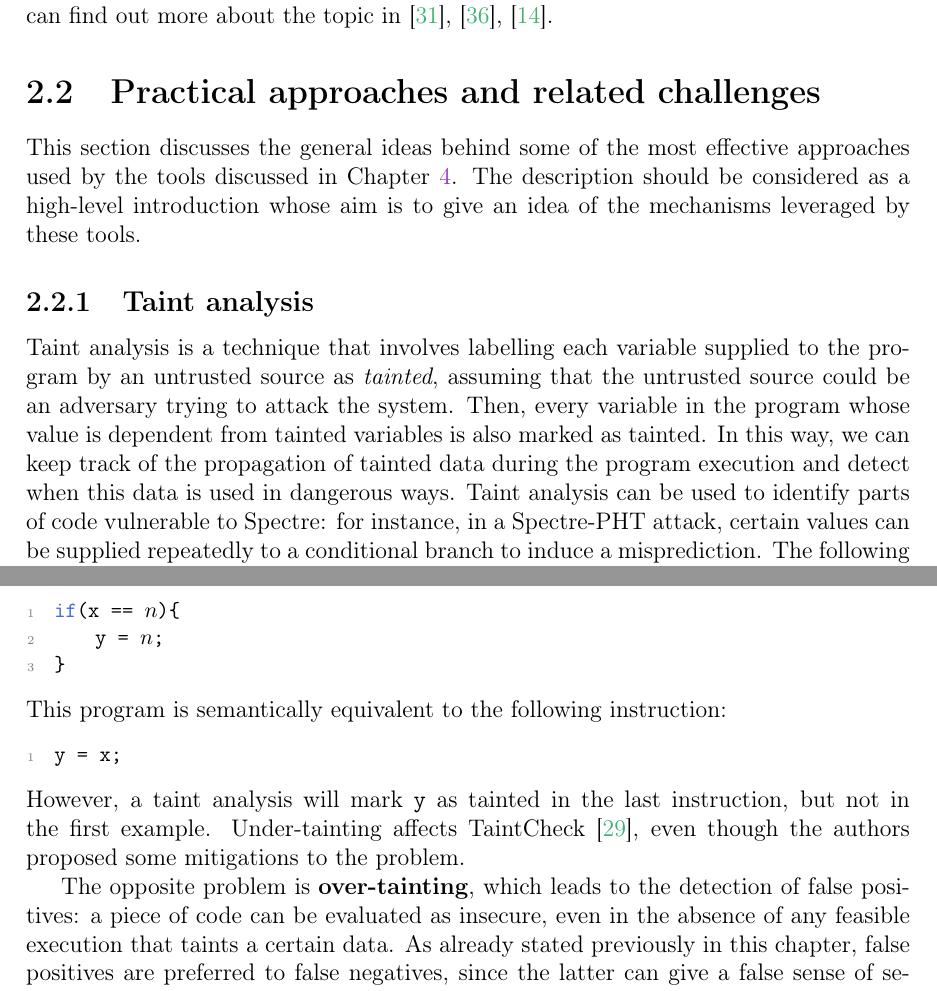
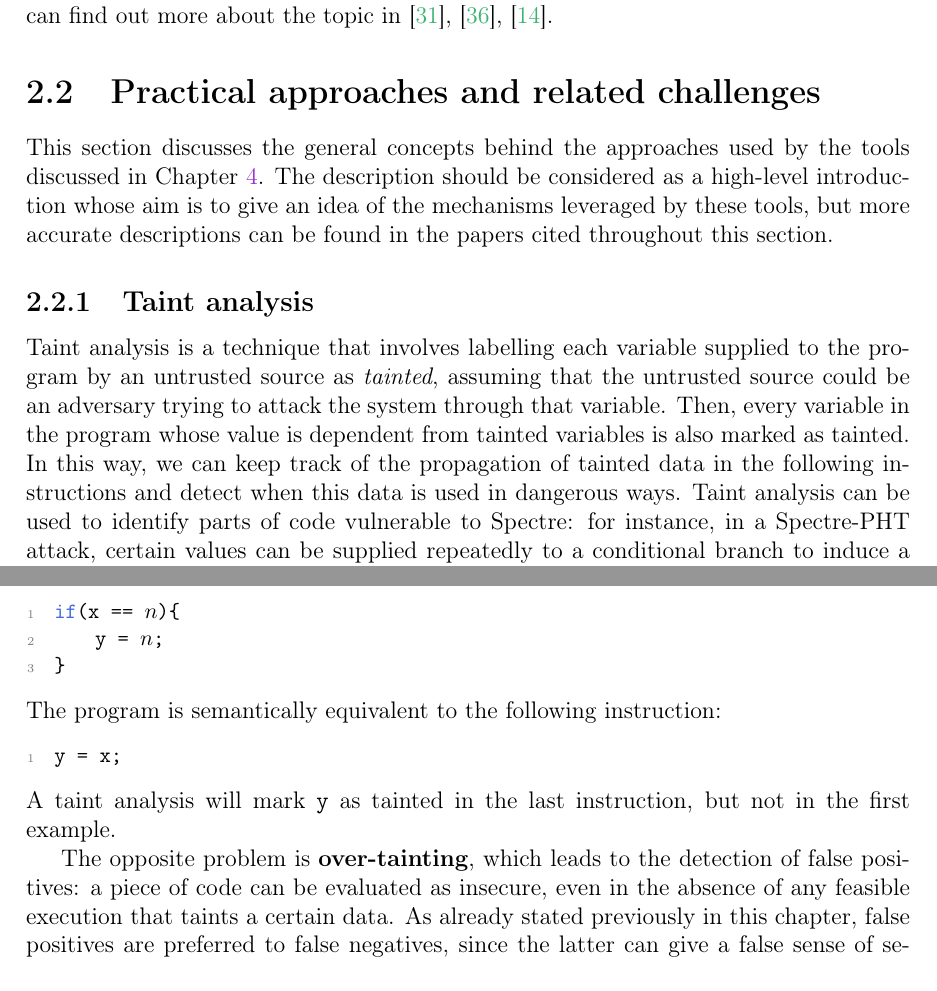
Before and after one commit to magdasolitro/msc-thesis, a LaTeX thesis (tex files/thesis_draft2.tex): two parts of pages 10 and 11 of 50, joined at a grey line, cut so that both start at the same text. Compiled offline with pdfLaTeX.

Commit message:
Minor fixes

```diff
--- a/tex files/thesis_draft2.tex
+++ b/tex files/thesis_draft2.tex
@@ -164,10 +164,10 @@
 
 	Soundness and completeness are two essential aspect of a correct analysis, but an inherent limit of computability prevents us from having both. This limit is a consquence of Gödel's Incompleteness Theorems, which essentially show that there is an intrinsic gap in mathematics between \textit{proof} and \textit{truth}. These theorems are extremely complex and profound, and thus we will not dive into their details, but the interested readers can find out more about the topic in \cite{Odifreddi1989}, \cite{Rogers1987}, \cite{Hinman2007}.
 	\section{Practical approaches and related challenges}
-	This section discusses the general ideas behind some of the most effective approaches used by the tools discussed in Chapter \ref{chapter:verification}. The description should be considered as a high-level introduction whose aim is to give an idea of the mechanisms leveraged by these tools.
+	This section discusses the general concepts behind the approaches used by the tools discussed in Chapter \ref{chapter:verification}. The description should be considered as a high-level introduction whose aim is to give an idea of the mechanisms leveraged by these tools, but more accurate descriptions can be found in the papers cited throughout this section.
 	\subsection{Taint analysis}\label{sec:taint}
-	Taint analysis is a technique that involves labelling each variable supplied to the program by an untrusted source as \textit{tainted}, assuming that the untrusted source could be an adversary trying to attack the system.
-	Then, every variable in the program whose value is dependent from tainted variables is also marked as tainted. In this way, we can keep track of the propagation of tainted data during the program execution and detect when this data is used in dangerous ways. Taint analysis can be used to identify parts of code vulnerable to Spectre: for instance, in a Spectre-PHT attack, certain values can be supplied repeatedly to a conditional branch to induce a misprediction. The following example shows a Spectre-PHT gadget where the tainted variables are marked in red:
+	Taint analysis is a technique that involves labelling each variable supplied to the program by an untrusted source as \textit{tainted}, assuming that the untrusted source could be an adversary trying to attack the system  through that variable.
+	Then, every variable in the program whose value is dependent from tainted variables is also marked as tainted. In this way, we can keep track of the propagation of tainted data in the following instructions and detect when this data is used in dangerous ways. Taint analysis can be used to identify parts of code vulnerable to Spectre: for instance, in a Spectre-PHT attack, certain values can be supplied repeatedly to a conditional branch to induce a misprediction. The following example shows a Spectre-PHT gadget where the tainted variables are marked in red:
 
 	\begin{lstlisting}[escapechar=!]
 int checkValue(int !\colorbox{red}{x}!){
@@ -200,11 +200,11 @@ if(x == $n$){
 	y = $n$;
 }
 \end{lstlisting}
-	This program is semantically equivalent to the following instruction:
+	The program is semantically equivalent to the following instruction:
 	\begin{lstlisting}
 y = x;
 	\end{lstlisting}
-	However, a taint analysis will mark \texttt{y} as tainted in the last instruction, but not in the first example. Under-tainting affects TaintCheck \cite{Newsome2005}, even though the authors proposed some mitigations to the problem.
+	A taint analysis will mark \texttt{y} as tainted in the last instruction, but not in the first example.
 
 	The opposite problem is \textbf{over-tainting}, which leads to the detection of false positives: a piece of code can be evaluated as insecure, even in the absence of any feasible execution that taints a certain data. As already stated previously in this chapter, false positives are preferred to false negatives, since the latter can give a false sense of security and fail to notify potential vulnerabilities. One source of over-tainting can be a conservative extraction of the Control Flow Graph (CFG), which is defined as follows:
 	\begin{defn}[Control Flow Graph (CFG)]
```
Also changed, not shown: tex files/thesis_draft2.pdf, tex files/thesis_draft2.tex (6 more changed lines), 6 other files.
